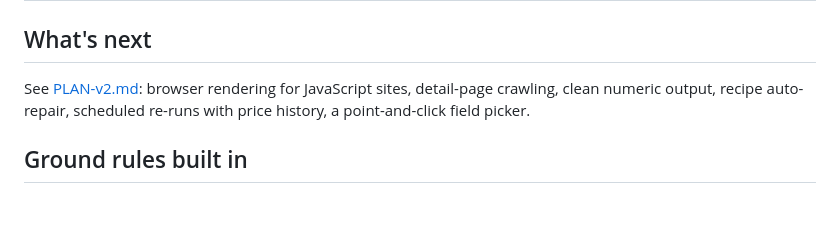
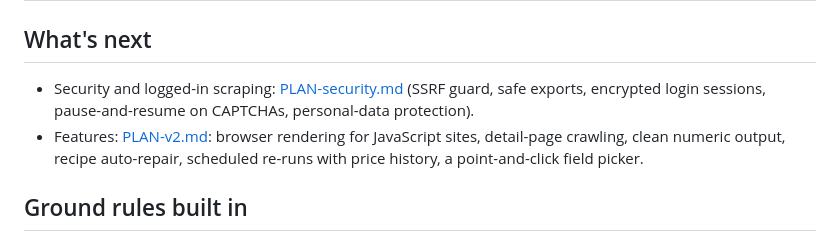
Before and after one commit to sukesh-kandasamy/Webscraper, a Markdown page: README.md, the part around the change. Rendered like a GitHub page; blank space fills up the shorter version.

```diff
--- a/README.md
+++ b/README.md
@@ -113,7 +113,9 @@ it stopped without duplicating rows.
 
 ## What's next
 
-See [PLAN-v2.md](PLAN-v2.md): browser rendering for JavaScript sites, detail-page crawling, clean numeric
+- Security and logged-in scraping: [PLAN-security.md](PLAN-security.md) (SSRF guard, safe exports,
+  encrypted login sessions, pause-and-resume on CAPTCHAs, personal-data protection).
+- Features: [PLAN-v2.md](PLAN-v2.md): browser rendering for JavaScript sites, detail-page crawling, clean numeric
 output, recipe auto-repair, scheduled re-runs with price history, a point-and-click field picker.
 
 ## Ground rules built in
```
Also changed, not shown: PLAN-security.md (added, +175 -0 lines), PLAN-v2.md (+1 -0 lines).
